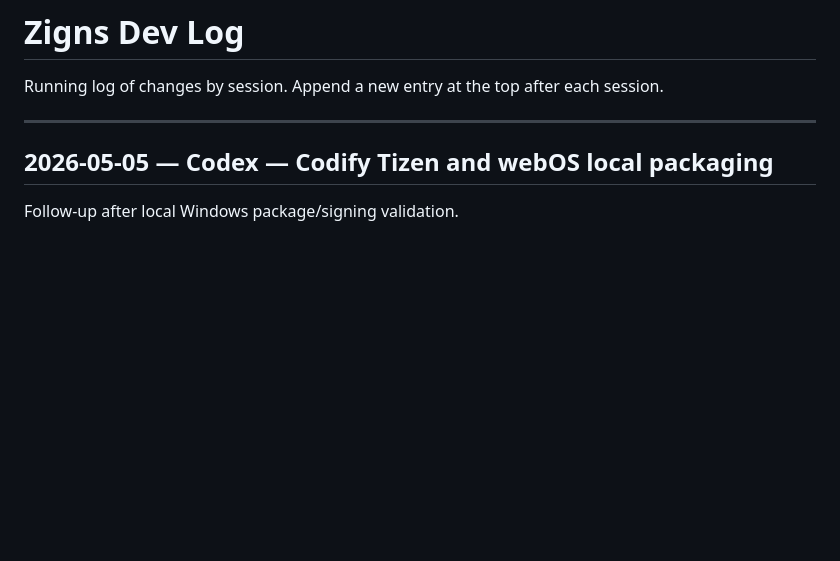
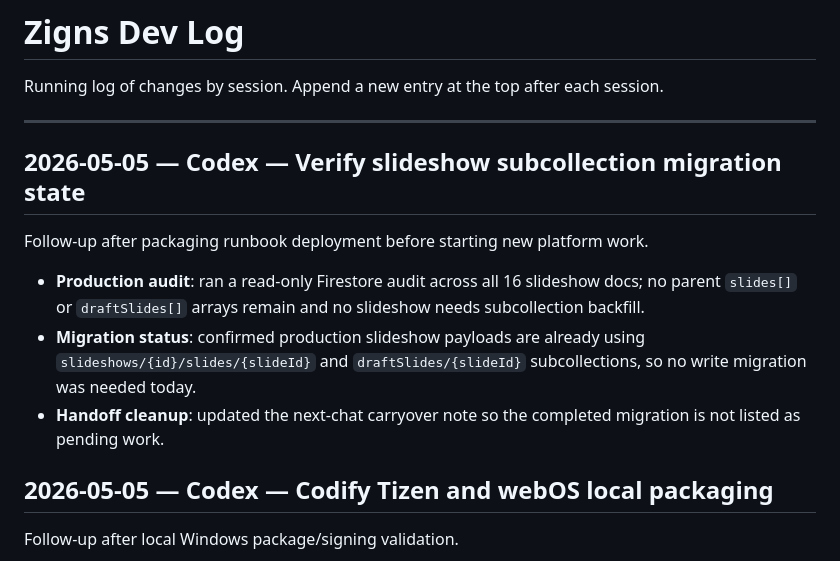
Before and after one commit to tdmonster99/digital-signage, a Markdown page: DEVLOG.md, the part around the change. GitHub-like rendering; blank space fills up the shorter version.

Commit message:
docs: record slideshow migration verification

```diff
--- a/DEVLOG.md
+++ b/DEVLOG.md
@@ -3,6 +3,14 @@
 Running log of changes by session. Append a new entry at the top after each session.
 
 ---
+
+## 2026-05-05 — Codex — Verify slideshow subcollection migration state
+
+Follow-up after packaging runbook deployment before starting new platform work.
+
+- **Production audit**: ran a read-only Firestore audit across all 16 slideshow docs; no parent `slides[]` or `draftSlides[]` arrays remain and no slideshow needs subcollection backfill.
+- **Migration status**: confirmed production slideshow payloads are already using `slideshows/{id}/slides/{slideId}` and `draftSlides/{slideId}` subcollections, so no write migration was needed today.
+- **Handoff cleanup**: updated the next-chat carryover note so the completed migration is not listed as pending work.
 
 ## 2026-05-05 — Codex — Codify Tizen and webOS local packaging
 
```
Also changed, not shown: NEXT_CHAT_CONTEXT.md (+1 -1 lines).
